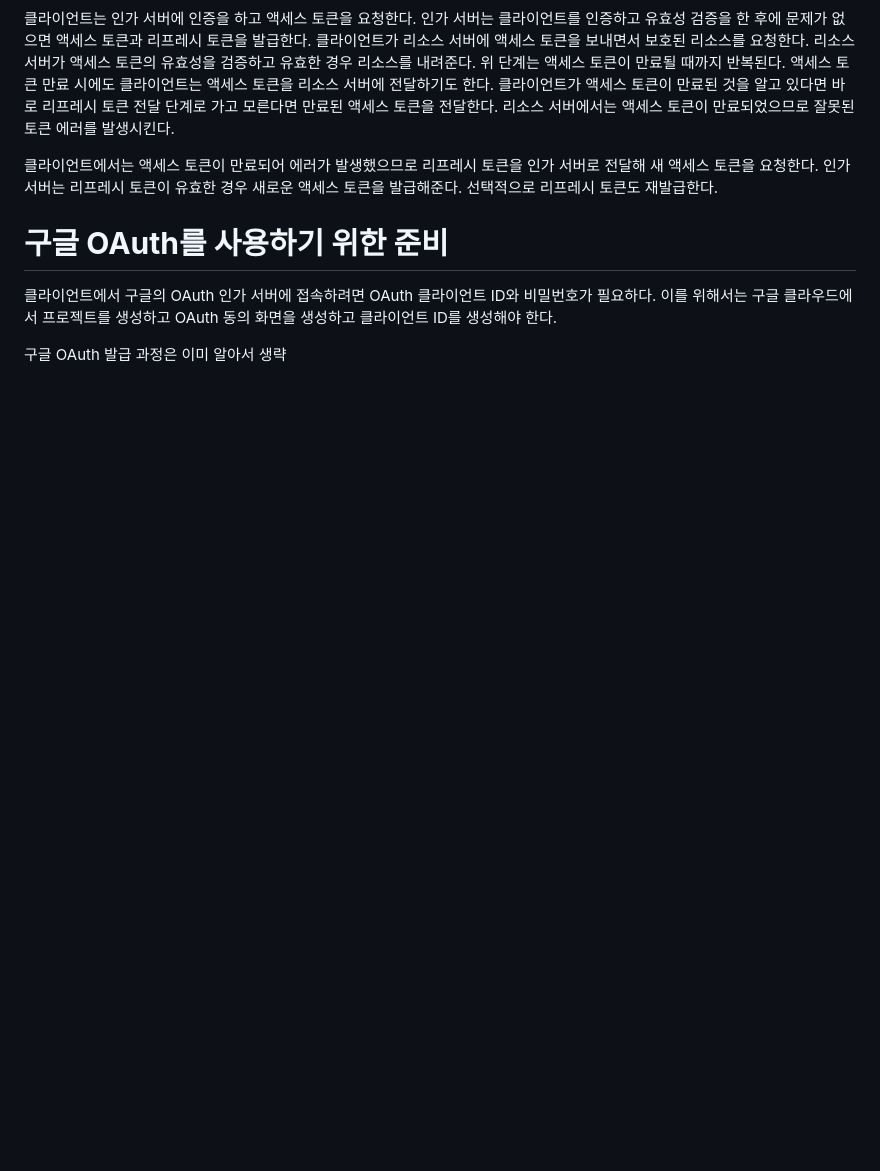
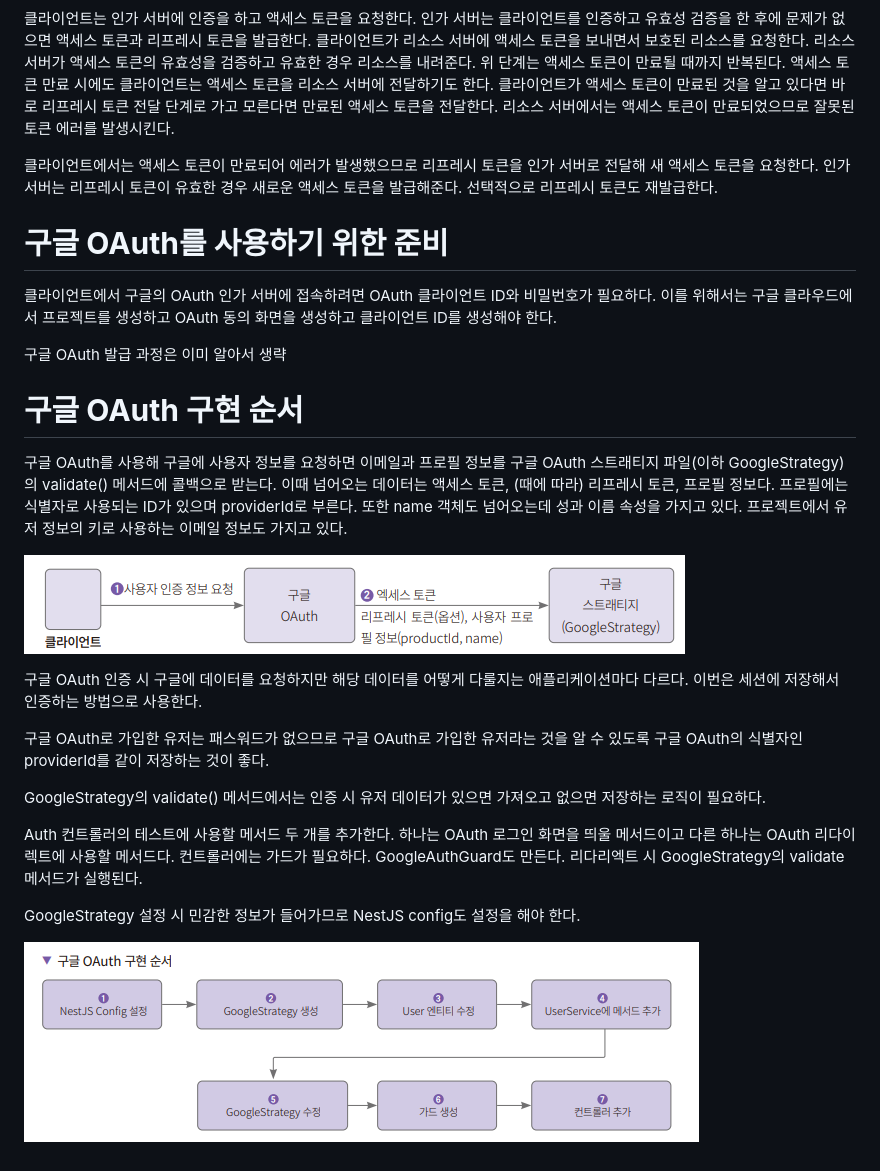
Before and after one commit to akm4545/nodejs_study, a Markdown page: chapter12/README.MD, the part around the change. Drawn GitHub-style; pictures changed too: chapter12/image/img3.png (added), chapter12/image/img4.png (added); blank space fills up the shorter version.

Commit message:
chapter12

```diff
--- a/chapter12/README.MD
+++ b/chapter12/README.MD
@@ -51,3 +51,24 @@ OAuth는 1.0, 2.0, 2.1 버전이 있으며 현재 2.0 버전을 가장 많이
 OAuth 동의 화면을 생성하고 클라이언트 ID를 생성해야 한다.
 
 구글 OAuth 발급 과정은 이미 알아서 생략
+
+# **구글 OAuth 구현 순서**
+구글 OAuth를 사용해 구글에 사용자 정보를 요청하면 이메일과 프로필 정보를 구글 OAuth 스트래티지 파일(이하 GoogleStrategy)의 validate() 메서드에
+콜백으로 받는다. 이때 넘어오는 데이터는 액세스 토큰, (때에 따라) 리프레시 토큰, 프로필 정보다. 프로필에는 식별자로 사용되는 ID가 있으며 providerId로
+부른다. 또한 name 객체도 넘어오는데 성과 이름 속성을 가지고 있다. 프로젝트에서 유저 정보의 키로 사용하는 이메일 정보도 가지고 있다.
+
+![img.png](image/img3.png)
+
+구글 OAuth 인증 시 구글에 데이터를 요청하지만 해당 데이터를 어떻게 다룰지는 애플리케이션마다 다르다. 이번은 세션에 저장해서 인증하는 방법으로 사용한다.
+
+구글 OAuth로 가입한 유저는 패스워드가 없으므로 구글 OAuth로 가입한 유저라는 것을 알 수 있도록 구글 OAuth의 식별자인 providerId를 같이 저장하는
+것이 좋다.
+
+GoogleStrategy의 validate() 메서드에서는 인증 시 유저 데이터가 있으면 가져오고 없으면 저장하는 로직이 필요하다.
+
+Auth 컨트롤러의 테스트에 사용할 메서드 두 개를 추가한다. 하나는 OAuth 로그인 화면을 띄울 메서드이고 다른 하나는 OAuth 리다이렉트에 사용할 메서드다.
+컨트롤러에는 가드가 필요하다. GoogleAuthGuard도 만든다. 리다리엑트 시 GoogleStrategy의 validate 메서드가 실행된다.
+
+GoogleStrategy 설정 시 민감한 정보가 들어가므로 NestJS config도 설정을 해야 한다.
+
+![img.png](image/img4.png)
```
